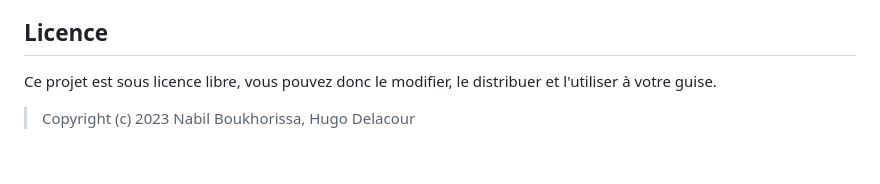
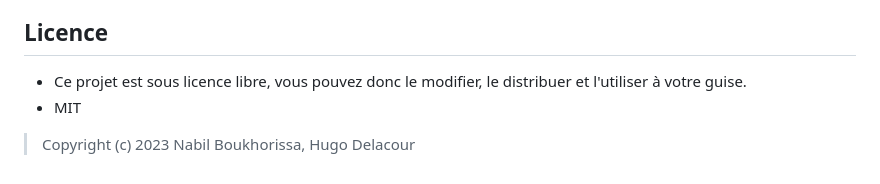
Before and after one commit to M-U-C-K-A/SAE301, a Markdown page: README.md, the part around the change. GitHub-like rendering.

```diff
--- a/README.md
+++ b/README.md
@@ -54,5 +54,6 @@ Nous sommes ouverts aux contributions et aux suggestions pour améliorer le site
 >Nous tenons à remercier tous ceux qui nous ont aidés et soutenus dans la réalisation de ce projet, en particulier notre professeur pour sa guidance et ses conseils précieux.
 
 ## Licence
-Ce projet est sous licence libre, vous pouvez donc le modifier, le distribuer et l'utiliser à votre guise.
+- Ce projet est sous licence libre, vous pouvez donc le modifier, le distribuer et l'utiliser à votre guise.
+- MIT
 <blockquote>Copyright (c) 2023 Nabil Boukhorissa, Hugo Delacour</blockquote>
```
